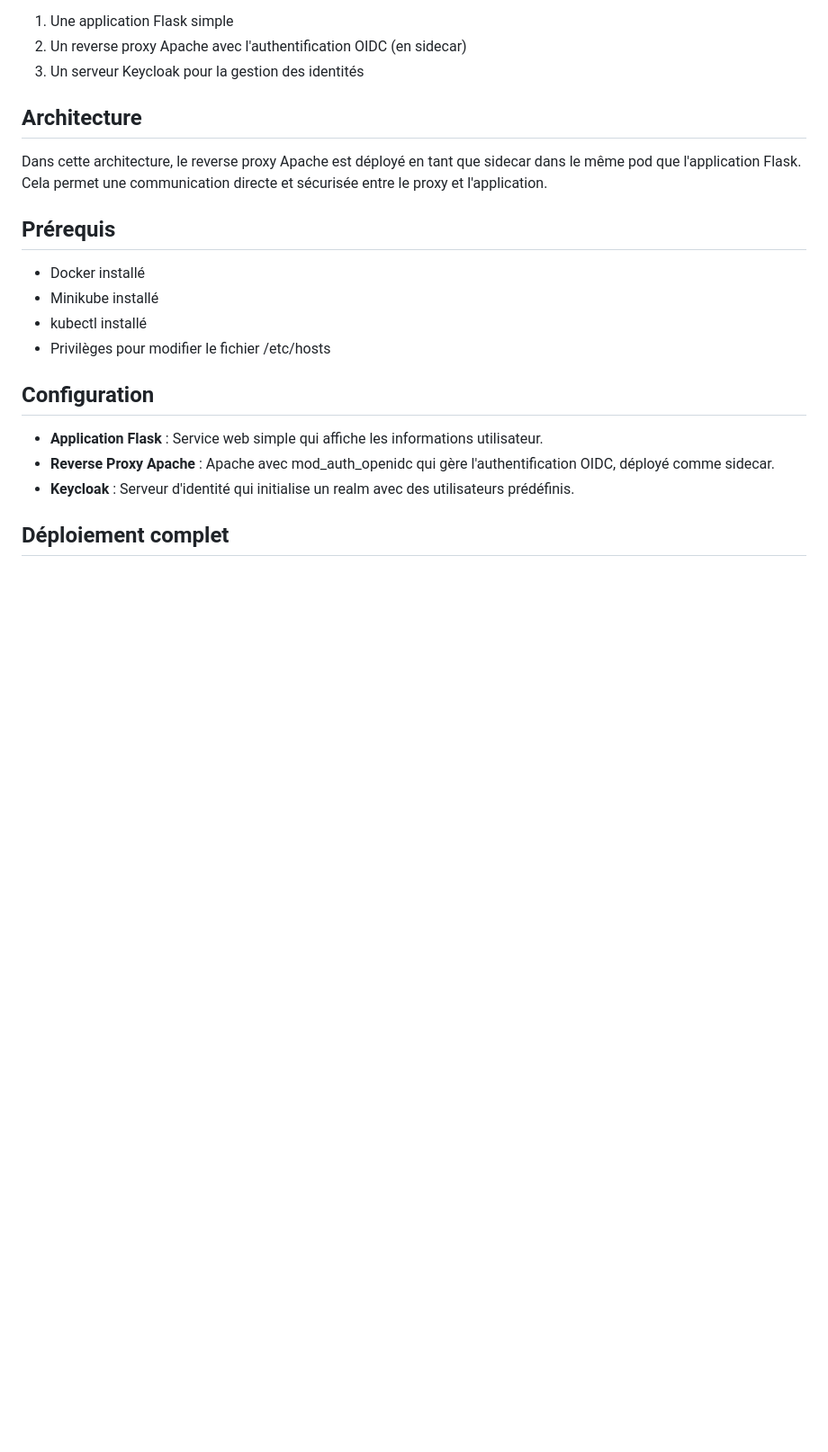
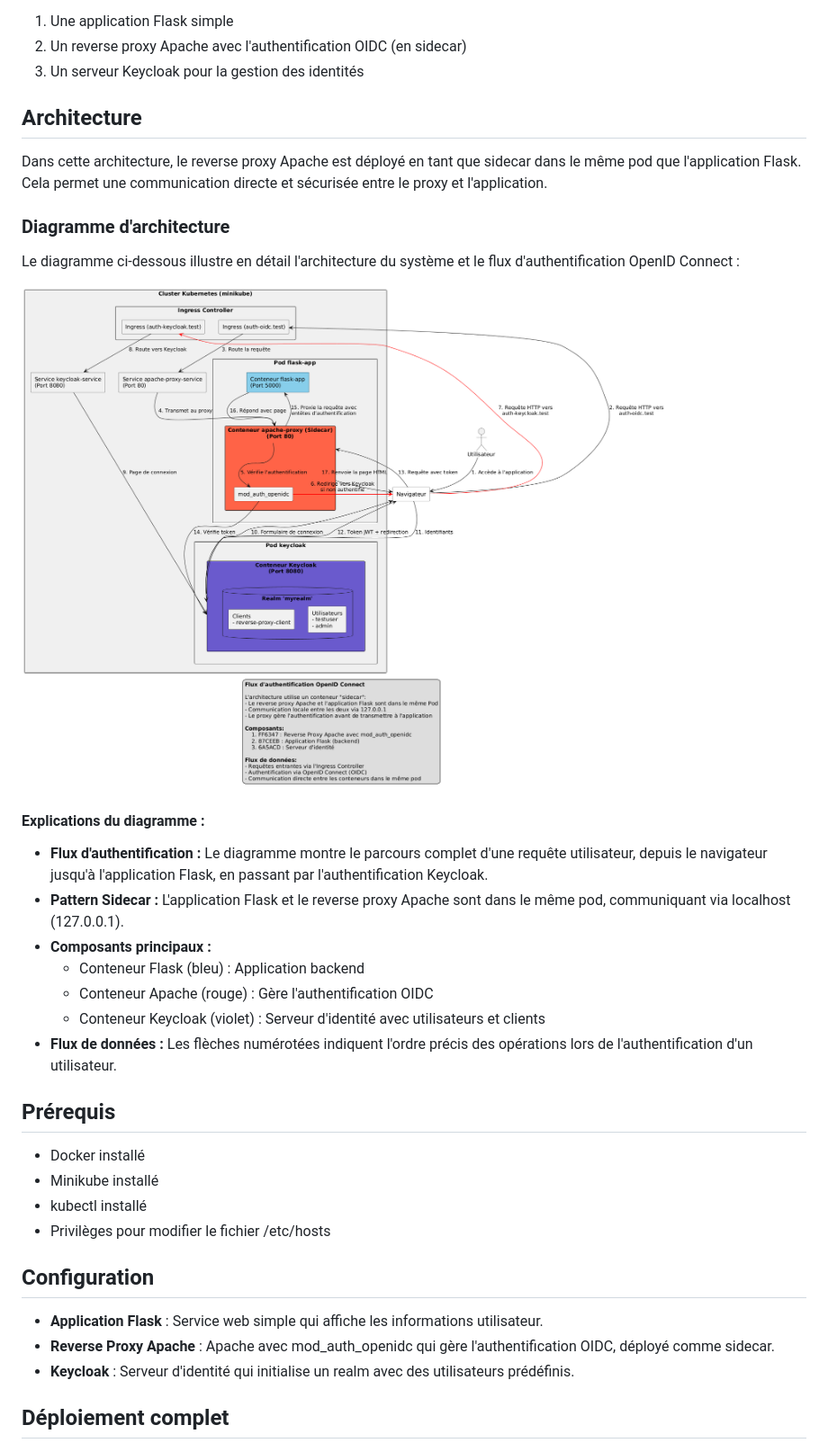
Before and after one commit to randomKara/kube_RP_KC, a Markdown page: README.md, the part around the change. Shown: that part at 90% size. Rendered like a GitHub page; pictures changed too: UML.png (added); blank space fills up the shorter version.

Commit message:
update readme & adding UML

```diff
--- a/README.md
+++ b/README.md
@@ -9,6 +9,22 @@ Ce projet déploie un cluster Kubernetes avec trois composants principaux :
 ## Architecture
 
 Dans cette architecture, le reverse proxy Apache est déployé en tant que sidecar dans le même pod que l'application Flask. Cela permet une communication directe et sécurisée entre le proxy et l'application.
+
+### Diagramme d'architecture
+
+Le diagramme ci-dessous illustre en détail l'architecture du système et le flux d'authentification OpenID Connect :
+
+![Diagramme d'architecture](UML.png)
+
+#### Explications du diagramme :
+
+- **Flux d'authentification :** Le diagramme montre le parcours complet d'une requête utilisateur, depuis le navigateur jusqu'à l'application Flask, en passant par l'authentification Keycloak.
+- **Pattern Sidecar :** L'application Flask et le reverse proxy Apache sont dans le même pod, communiquant via localhost (127.0.0.1).
+- **Composants principaux :**
+  - Conteneur Flask (bleu) : Application backend
+  - Conteneur Apache (rouge) : Gère l'authentification OIDC
+  - Conteneur Keycloak (violet) : Serveur d'identité avec utilisateurs et clients
+- **Flux de données :** Les flèches numérotées indiquent l'ordre précis des opérations lors de l'authentification d'un utilisateur.
 
 ## Prérequis
 
```
